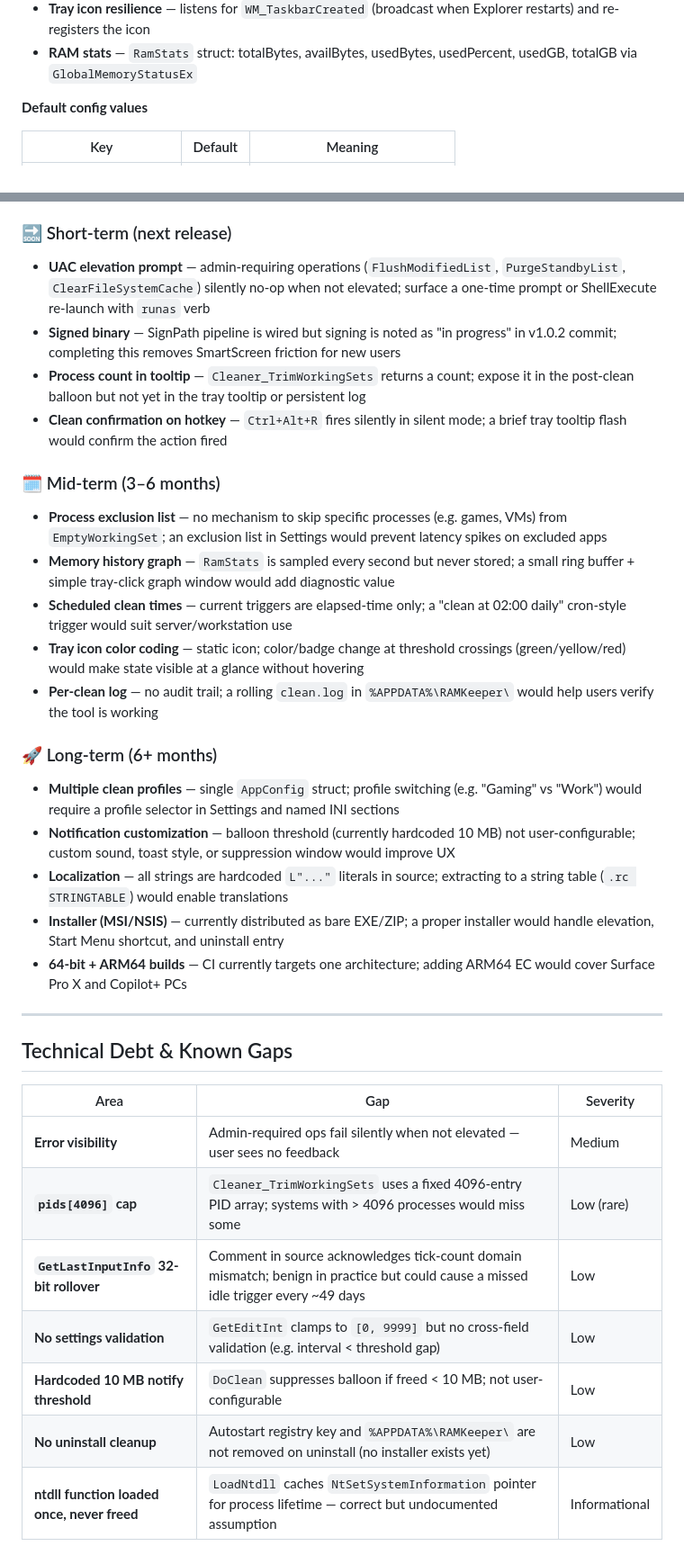
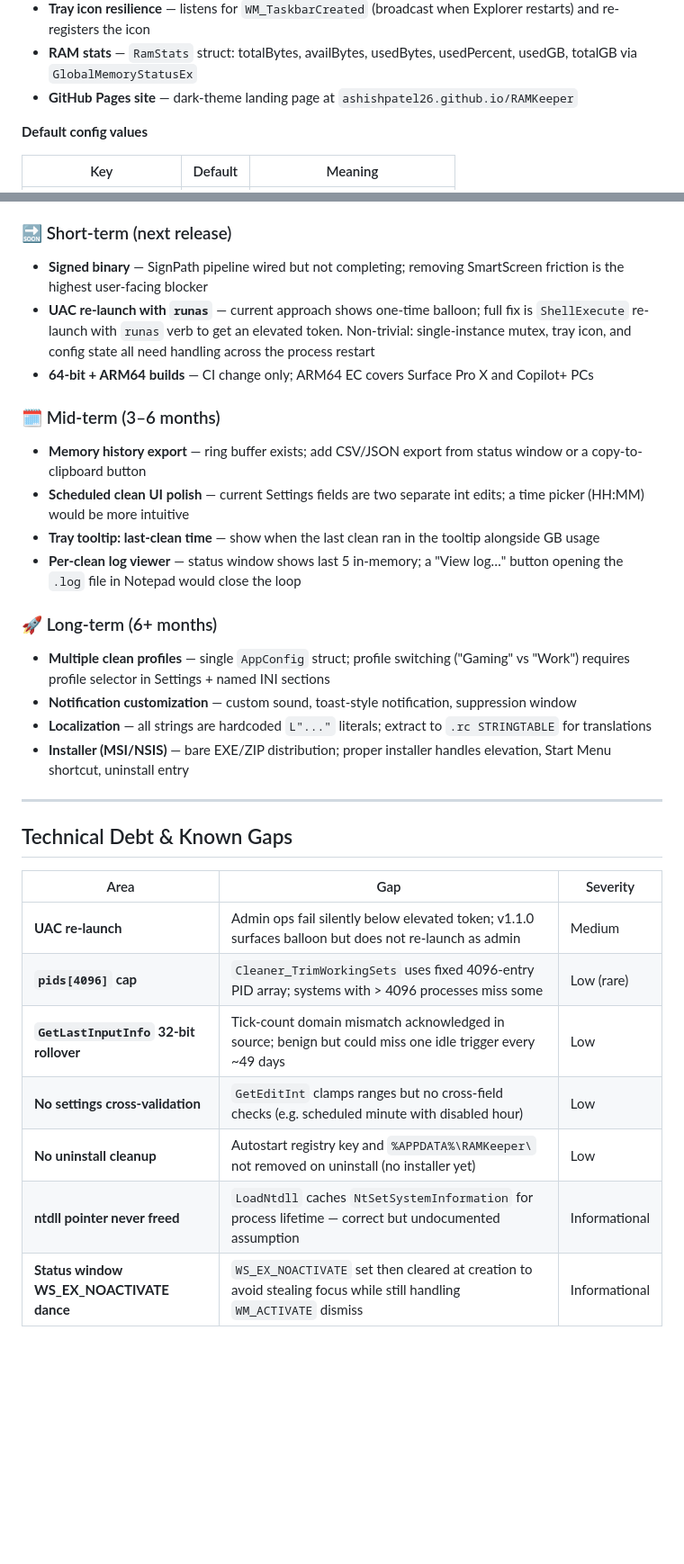
Before and after one commit to ashishpatel26/RAMKeeper, a Markdown page: FEATURES.md, 2 parts joined by grey strips. Shown at 90% size. Drawn GitHub-style; blank space fills up the shorter version.

```diff
--- a/FEATURES.md
+++ b/FEATURES.md
@@ -54,6 +56,7 @@ include/          — matching header for each module
 - **Single-instance guard** — named mutex `RAMKeeper`; second launch exits immediately
 - **Tray icon resilience** — listens for `WM_TaskbarCreated` (broadcast when Explorer restarts) and re-registers the icon
 - **RAM stats** — `RamStats` struct: totalBytes, availBytes, usedBytes, usedPercent, usedGB, totalGB via `GlobalMemoryStatusEx`
+- **GitHub Pages site** — dark-theme landing page at `ashishpatel26.github.io/RAMKeeper`
 
 **Default config values**
 
@@ -142,26 +200,23 @@ include/          — matching header for each module
 
 ### 🔜 Short-term (next release)
 
-- **UAC elevation prompt** — admin-requiring operations (`FlushModifiedList`, `PurgeStandbyList`, `ClearFileSystemCache`) silently no-op when not elevated; surface a one-time prompt or ShellExecute re-launch with `runas` verb
-- **Signed binary** — SignPath pipeline is wired but signing is noted as "in progress" in v1.0.2 commit; completing this removes SmartScreen friction for new users
-- **Process count in tooltip** — `Cleaner_TrimWorkingSets` returns a count; expose it in the post-clean balloon but not yet in the tray tooltip or persistent log
-- **Clean confirmation on hotkey** — `Ctrl+Alt+R` fires silently in silent mode; a brief tray tooltip flash would confirm the action fired
+- **Signed binary** — SignPath pipeline wired but not completing; removing SmartScreen friction is the highest user-facing blocker
+- **UAC re-launch with `runas`** — current approach shows one-time balloon; full fix is `ShellExecute` re-launch with `runas` verb to get an elevated token. Non-trivial: single-instance mutex, tray icon, and config state all need handling across the process restart
+- **64-bit + ARM64 builds** — CI change only; ARM64 EC covers Surface Pro X and Copilot+ PCs
 
 ### 🗓️ Mid-term (3–6 months)
 
-- **Process exclusion list** — no mechanism to skip specific processes (e.g. games, VMs) from `EmptyWorkingSet`; an exclusion list in Settings would prevent latency spikes on excluded apps
-- **Memory history graph** — `RamStats` is sampled every second but never stored; a small ring buffer + simple tray-click graph window would add diagnostic value
-- **Scheduled clean times** — current triggers are elapsed-time only; a "clean at 02:00 daily" cron-style trigger would suit server/workstation use
-- **Tray icon color coding** — static icon; color/badge change at threshold crossings (green/yellow/red) would make state visible at a glance without hovering
-- **Per-clean log** — no audit trail; a rolling `clean.log` in `%APPDATA%\RAMKeeper\` would help users verify the tool is working
+- **Memory history export** — ring buffer exists; add CSV/JSON export from status window or a copy-to-clipboard button
+- **Scheduled clean UI polish** — current Settings fields are two separate int edits; a time picker (HH:MM) would be more intuitive
+- **Tray tooltip: last-clean time** — show when the last clean ran in the tooltip alongside GB usage
+- **Per-clean log viewer** — status window shows last 5 in-memory; a "View log…" button opening the `.log` file in Notepad would close the loop
 
 ### 🚀 Long-term (6+ months)
 
-- **Multiple clean profiles** — single `AppConfig` struct; profile switching (e.g. "Gaming" vs "Work") would require a profile selector in Settings and named INI sections
-- **Notification customization** — balloon threshold (currently hardcoded 10 MB) not user-configurable; custom sound, toast style, or suppression window would improve UX
-- **Localization** — all strings are hardcoded `L"..."` literals in source; extracting to a string table (`.rc STRINGTABLE`) would enable translations
-- **Installer (MSI/NSIS)** — currently distributed as bare EXE/ZIP; a proper installer would handle elevation, Start Menu shortcut, and uninstall entry
-- **64-bit + ARM64 builds** — CI currently targets one architecture; adding ARM64 EC would cover Surface Pro X and Copilot+ PCs
+- **Multiple clean profiles** — single `AppConfig` struct; profile switching ("Gaming" vs "Work") requires profile selector in Settings + named INI sections
+- **Notification customization** — custom sound, toast-style notification, suppression window
+- **Localization** — all strings are hardcoded `L"..."` literals; extract to `.rc STRINGTABLE` for translations
+- **Installer (MSI/NSIS)** — bare EXE/ZIP distribution; proper installer handles elevation, Start Menu shortcut, uninstall entry
 
 ---
 
@@ -169,10 +224,10 @@ include/          — matching header for each module
 
 | Area | Gap | Severity |
 |------|-----|---------|
-| **Error visibility** | Admin-required ops fail silently when not elevated — user sees no feedback | Medium |
-| **`pids[4096]` cap** | `Cleaner_TrimWorkingSets` uses a fixed 4096-entry PID array; systems with > 4096 processes would miss some | Low (rare) |
-| **`GetLastInputInfo` 32-bit rollover** | Comment in source acknowledges tick-count domain mismatch; benign in practice but could cause a missed idle trigger every ~49 days | Low |
-| **No settings validation** | `GetEditInt` clamps to `[0, 9999]` but no cross-field validation (e.g. interval < threshold gap) | Low |
-| **Hardcoded 10 MB notify threshold** | `DoClean` suppresses balloon if freed < 10 MB; not user-configurable | Low |
-| **No uninstall cleanup** | Autostart registry key and `%APPDATA%\RAMKeeper\` are not removed on uninstall (no installer exists yet) | Low |
-| **ntdll function loaded once, never freed** | `LoadNtdll` caches `NtSetSystemInformation` pointer for process lifetime — correct but undocumented assumption | Informational |
+| **UAC re-launch** | Admin ops fail silently below elevated token; v1.1.0 surfaces balloon but does not re-launch as admin | Medium |
+| **`pids[4096]` cap** | `Cleaner_TrimWorkingSets` uses fixed 4096-entry PID array; systems with > 4096 processes miss some | Low (rare) |
+| **`GetLastInputInfo` 32-bit rollover** | Tick-count domain mismatch acknowledged in source; benign but could miss one idle trigger every ~49 days | Low |
+| **No settings cross-validation** | `GetEditInt` clamps ranges but no cross-field checks (e.g. scheduled minute with disabled hour) | Low |
+| **No uninstall cleanup** | Autostart registry key and `%APPDATA%\RAMKeeper\` not removed on uninstall (no installer yet) | Low |
+| **ntdll pointer never freed** | `LoadNtdll` caches `NtSetSystemInformation` for process lifetime — correct but undocumented assumption | Informational |
+| **Status window WS_EX_NOACTIVATE dance** | `WS_EX_NOACTIVATE` set then cleared at creation to avoid stealing focus while still handling `WM_ACTIVATE` dismiss | Informational |
```
Also changed, not shown: other parts of FEATURES.md (+74 -17 lines).
